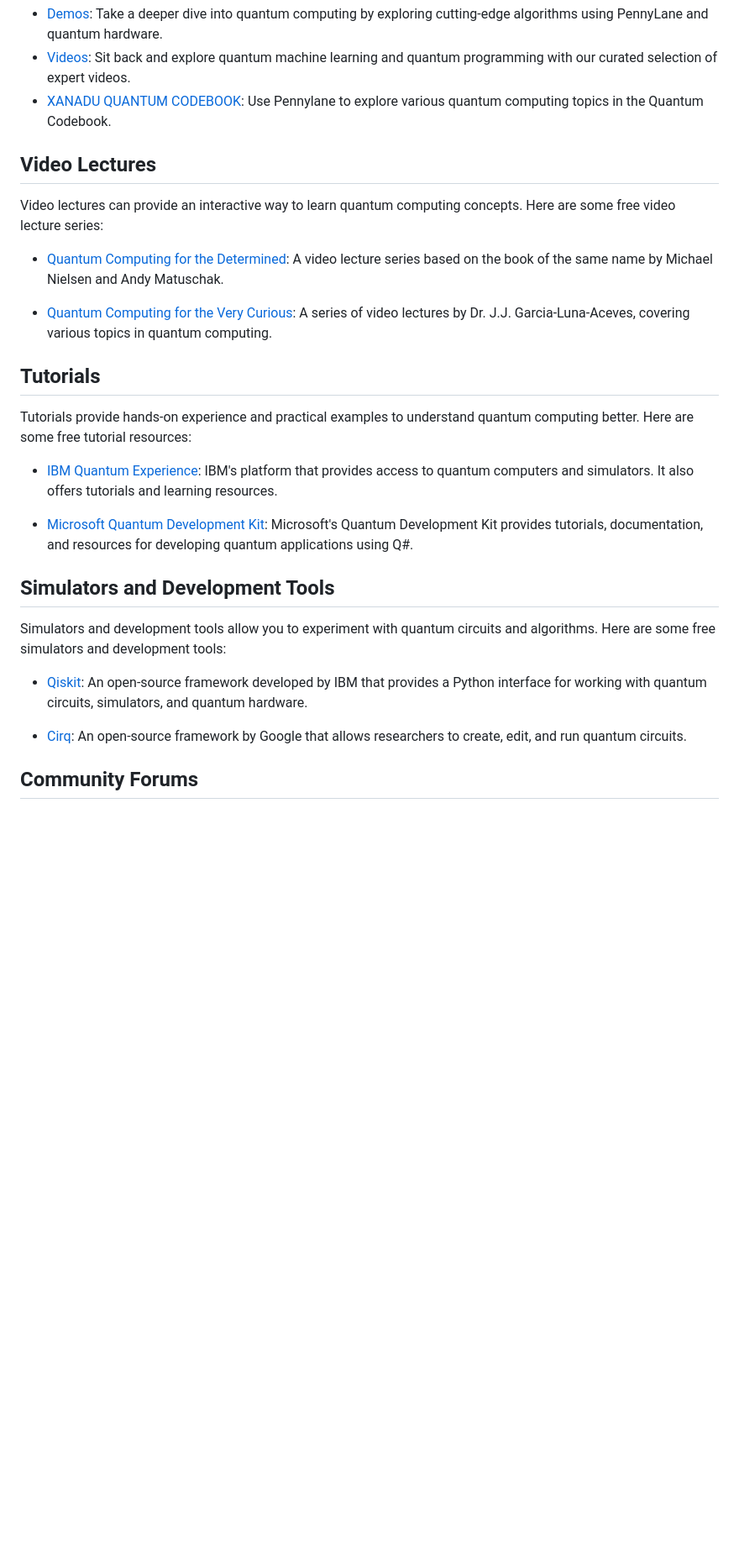
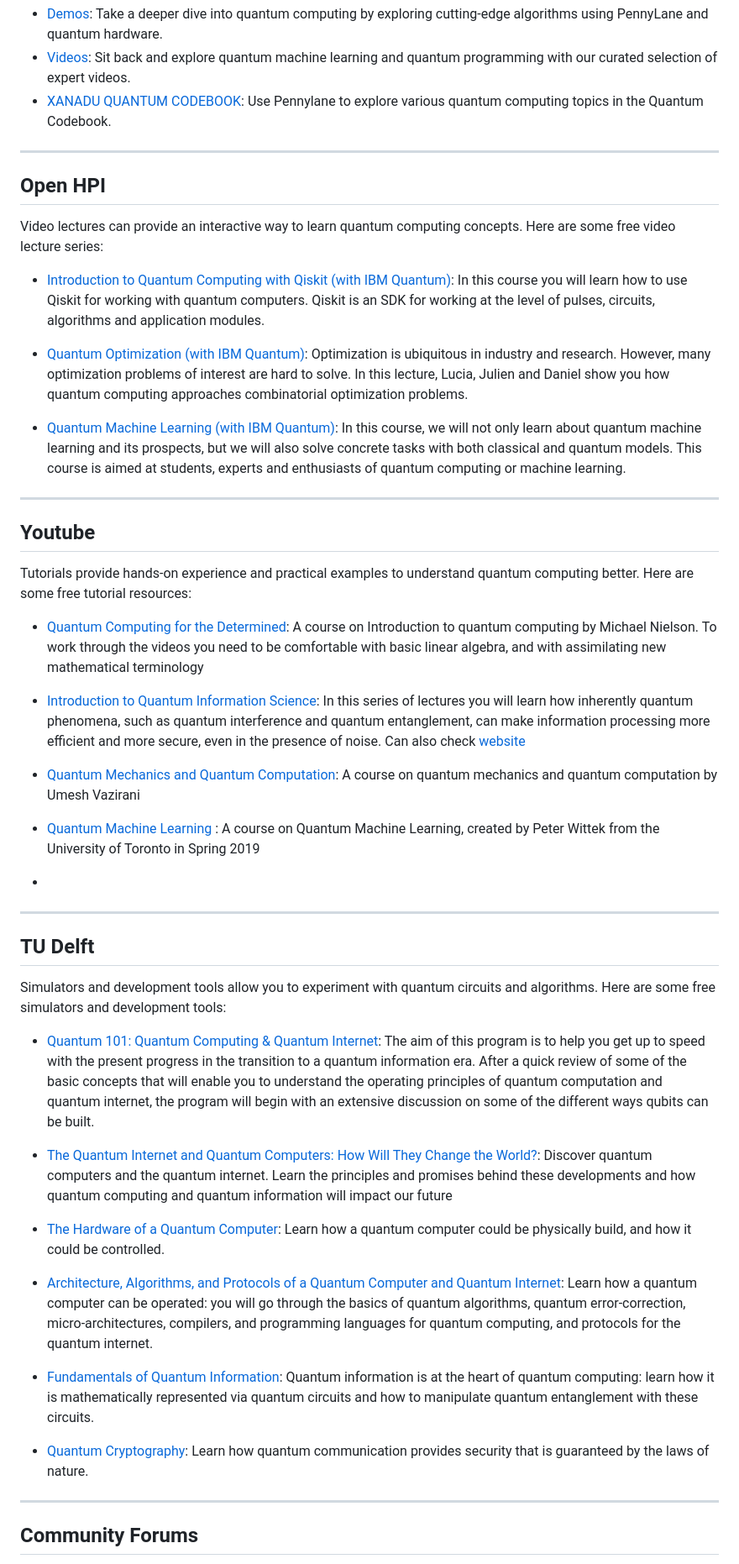
Before and after one commit to MonitSharma/Learn-Quantum-Computing-For-Free, a Markdown page: README.md, the part around one of its changes. Shown at 84% size. Rendered like a GitHub page; blank space fills up the shorter version.

```diff
--- a/README.md
+++ b/README.md
@@ -85,31 +84,55 @@ Online courses offer structured learning experiences and often include video lec
 
 
 
+-----
 
 
-## Video Lectures
+## Open HPI
 
 Video lectures can provide an interactive way to learn quantum computing concepts. Here are some free video lecture series:
 
-- [Quantum Computing for the Determined](https://www.youtube.com/playlist?list=PL1826E60FD05B44E4): A video lecture series based on the book of the same name by Michael Nielsen and Andy Matuschak.
+- [Introduction to Quantum Computing with Qiskit (with IBM Quantum)](https://open.hpi.de/courses/qc-qiskit2022): In this course you will learn how to use Qiskit for working with quantum computers. Qiskit is an SDK for working at the level of pulses, circuits, algorithms and application modules.
 
-- [Quantum Computing for the Very Curious](https://www.youtube.com/playlist?list=PL7ZVZgsnLwEEd1_PmZM0y3D4zHjlQV__v): A series of video lectures by Dr. J.J. Garcia-Luna-Aceves, covering various topics in quantum computing.
+- [Quantum Optimization (with IBM Quantum)](https://open.hpi.de/courses/qc-optimization2023): Optimization is ubiquitous in industry and research. However, many optimization problems of interest are hard to solve. In this lecture, Lucia, Julien and Daniel show you how quantum computing approaches combinatorial optimization problems.
+- [Quantum Machine Learning (with IBM Quantum)](https://open.hpi.de/courses/qc-machineLearning2023): In this course, we will not only learn about quantum machine learning and its prospects, but we will also solve concrete tasks with both classical and quantum models. This course is aimed at students, experts and enthusiasts of quantum computing or machine learning.
 
-## Tutorials
+
+----
+
+
+
+
+## Youtube
 
 Tutorials provide hands-on experience and practical examples to understand quantum computing better. Here are some free tutorial resources:
 
-- [IBM Quantum Experience](https://quantum-computing.ibm.com/): IBM's platform that provides access to quantum computers and simulators. It also offers tutorials and learning resources.
+- [Quantum Computing for the Determined](https://www.youtube.com/watch?v=X2q1PuI2RFI&list=PL1826E60FD05B44E4): A course on Introduction to quantum computing by Michael Nielson. To work through the videos you need to be comfortable with basic linear algebra, and with assimilating new mathematical terminology
 
-- [Microsoft Quantum Development Kit](https://docs.microsoft.com/en-us/quantum/): Microsoft's Quantum Development Kit provides tutorials, documentation, and resources for developing quantum applications using Q#.
+- [Introduction to Quantum Information Science](https://www.youtube.com/playlist?list=PLkespgaZN4gmu0nWNmfMflVRqw0VPkCGH): In this series of lectures you will learn how inherently quantum phenomena, such as quantum interference and quantum entanglement, can make information processing more efficient and more secure, even in the presence of noise. Can also check [website](https://qubit.guide/index.html)
+- [Quantum Mechanics and Quantum Computation](https://www.youtube.com/watch?v=VPsl_5RQe1A&list=PLnhoxwUZN7-6hB2iWNhLrakuODLaxPTOG): A course on quantum mechanics and quantum computation by Umesh Vazirani
+- [Quantum Machine Learning](https://www.youtube.com/watch?v=QtWCmO_KIlg&list=PLmRxgFnCIhaMgvot-Xuym_hn69lmzIokg) : A course on Quantum Machine Learning, created by Peter Wittek from the University of Toronto in Spring 2019
+-
 
-## Simulators and Development Tools
+
+----
+
+## TU Delft
 
 Simulators and development tools allow you to experiment with quantum circuits and algorithms. Here are some free simulators and development tools:
 
-- [Qiskit](https://qiskit.org/): An open-source framework developed by IBM that provides a Python interface for working with quantum circuits, simulators, and quantum hardware.
+- [Quantum 101: Quantum Computing & Quantum Internet](https://online-learning.tudelft.nl/programs/quantum-computing-and-quantum-internet/): The aim of this program is to help you get up to speed with the present progress in the transition to a quantum information era. After a quick review of some of the basic concepts that will enable you to understand the operating principles of quantum computation and quantum internet, the program will begin with an extensive discussion on some of the different ways qubits can be built.
 
-- [Cirq](https://quantumai.google/cirq): An open-source framework by Google that allows researchers to create, edit, and run quantum circuits.
+- [The Quantum Internet and Quantum Computers: How Will They Change the World?](https://online-learning.tudelft.nl/courses/the-quantum-internet-and-quantum-computers/): Discover quantum computers and the quantum internet. Learn the principles and promises behind these developments and how quantum computing and quantum information will impact our future
+- [The Hardware of a Quantum Computer](https://online-learning.tudelft.nl/courses/the-hardware-of-a-quantum-computer/): Learn how a quantum computer could be physically build, and how it could be controlled.
+- [Architecture, Algorithms, and Protocols of a Quantum Computer and Quantum Internet](https://online-learning.tudelft.nl/courses/architecture-algorithms-and-protocols-of-a-quantum-computer-and-quantum-internet/): Learn how a quantum computer can be operated: you will go through the basics of quantum algorithms, quantum error-correction, micro-architectures, compilers, and programming languages for quantum computing, and protocols for the quantum internet.
+- [Fundamentals of Quantum Information](https://online-learning.tudelft.nl/courses/fundamentals-of-quantum-information/): Quantum information is at the heart of quantum computing: learn how it is mathematically represented via quantum circuits and how to manipulate quantum entanglement with these circuits.
+- [Quantum Cryptography](https://online-learning.tudelft.nl/courses/quantum-cryptography/): Learn how quantum communication provides security that is guaranteed by the laws of nature.
+
+-----
+
+
+
+
 
 ## Community Forums
 
```
Also changed, not shown: other parts of README.md (+5 -6 lines).
